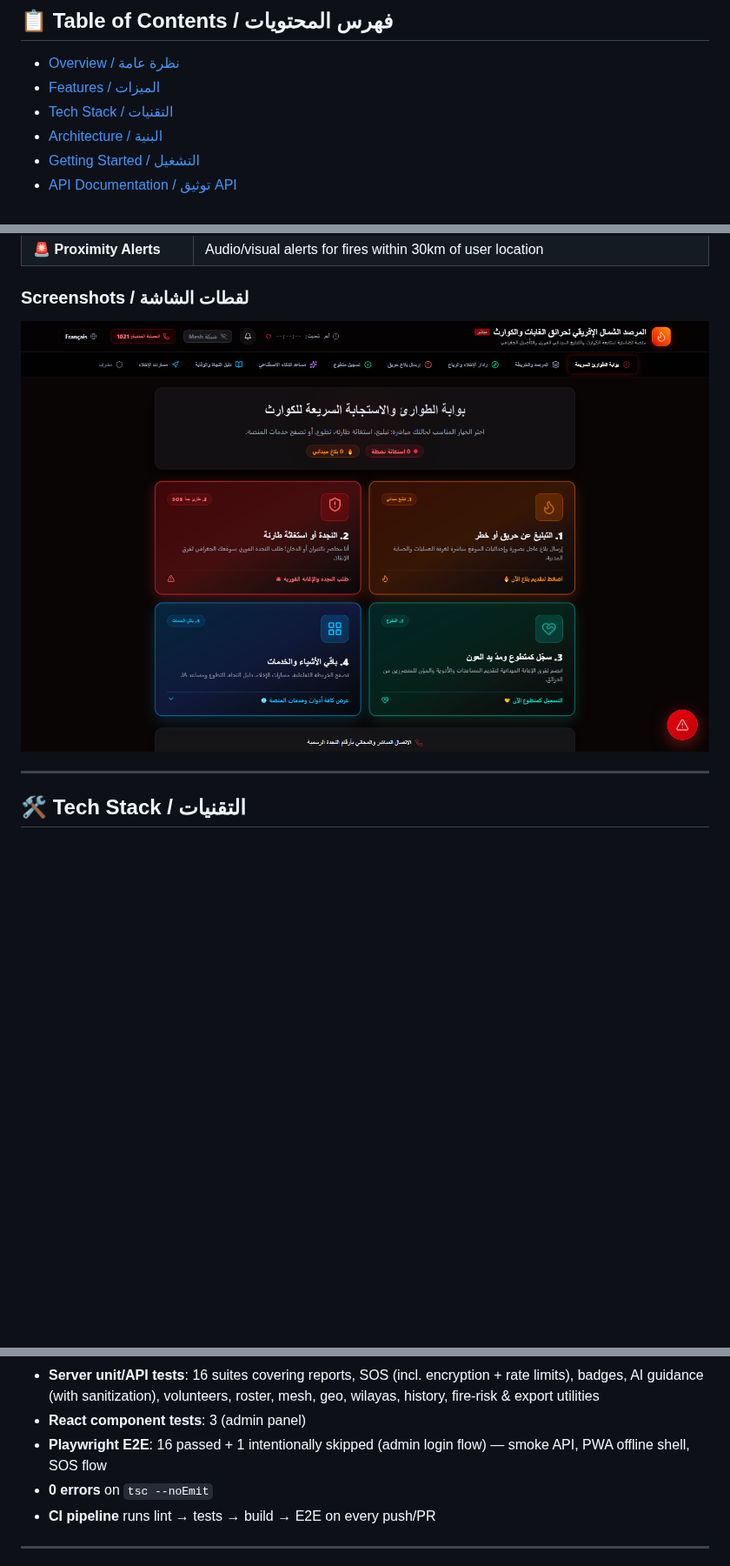
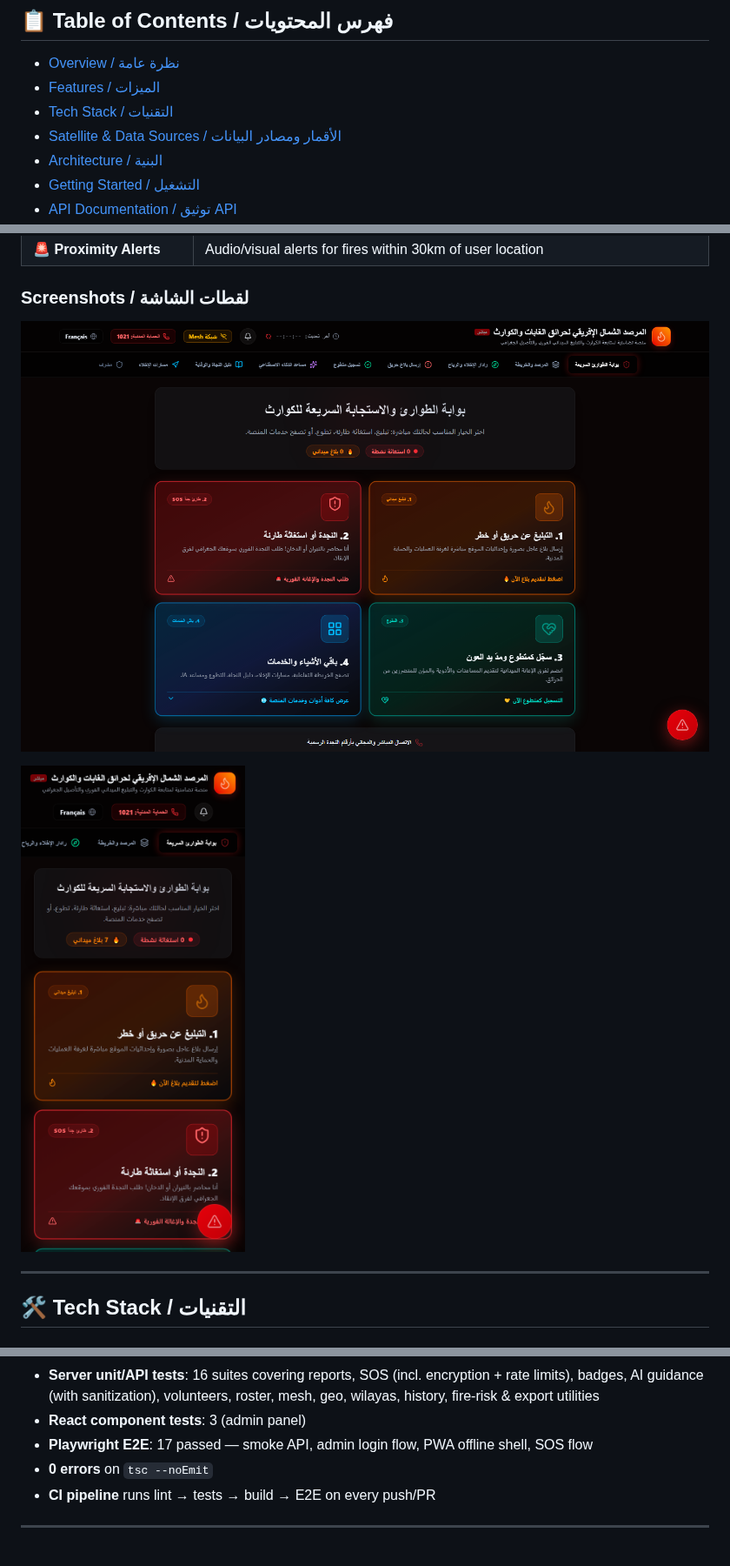
Before and after one commit to DefiAudit0x/wildfire-observatory, a Markdown page: README.md, 3 parts joined by grey strips. Shown at 87% size. Rendered like a GitHub page; pictures changed too: docs/screenshots/map-view.png, docs/screenshots/mobile-view.png (added); blank space fills up the shorter version.

Commit message:
docs(readme): hero + mobile screenshots, remove self-ratings in favor of status table, add Satellite & Data Sources section, sync test counts (17 e2e / 16 suites)

```diff
--- a/README.md
+++ b/README.md
@@ -20,6 +24,7 @@
 - [Overview / نظرة عامة](#overview)
 - [Features / الميزات](#features)
 - [Tech Stack / التقنيات](#tech-stack)
+- [Satellite & Data Sources / الأقمار ومصادر البيانات](#satellite-data)
 - [Architecture / البنية](#architecture)
 - [Getting Started / التشغيل](#getting-started)
 - [API Documentation / توثيق API](#api-documentation)
@@ -63,6 +68,10 @@
 
 ![Live map view](docs/screenshots/map-view.png)
 
+<p>
+  <img alt="Mobile view" src="docs/screenshots/mobile-view.png" width="330" />
+</p>
+
 ---
 
 <a name="tech-stack"></a>
@@ -269,7 +291,7 @@ npm run test:e2e
 Current test coverage:
 - **Server unit/API tests**: 16 suites covering reports, SOS (incl. encryption + rate limits), badges, AI guidance (with sanitization), volunteers, roster, mesh, geo, wilayas, history, fire-risk & export utilities
 - **React component tests**: 3 (admin panel)
-- **Playwright E2E**: 16 passed + 1 intentionally skipped (admin login flow) — smoke API, PWA offline shell, SOS flow
+- **Playwright E2E**: 17 passed — smoke API, admin login flow, PWA offline shell, SOS flow
 - **0 errors** on `tsc --noEmit`
 - **CI pipeline** runs lint → tests → build → E2E on every push/PR
 
```
Also changed, not shown: other parts of README.md (+29 -8 lines), docs/screenshots/home-map.png, 1 other file.
